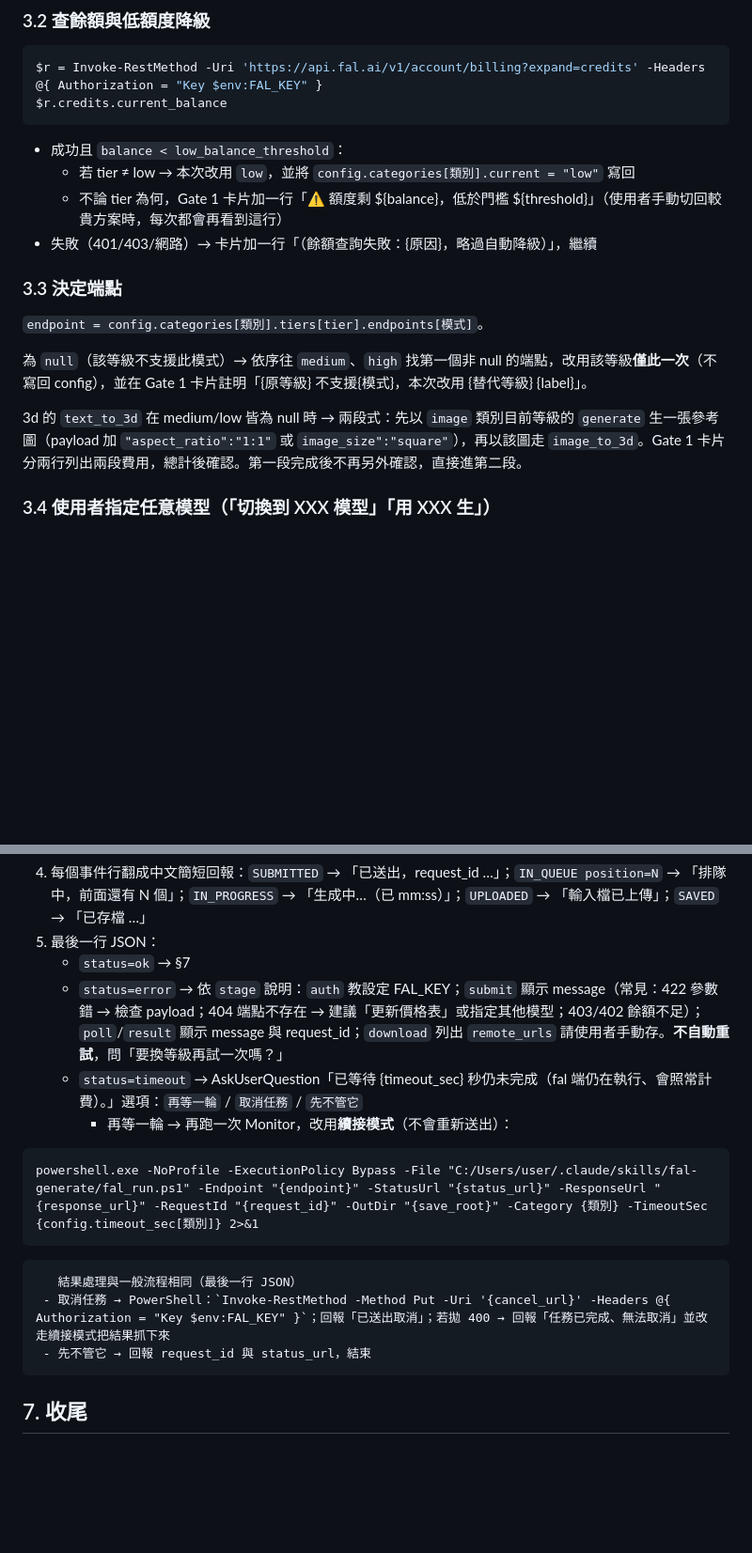
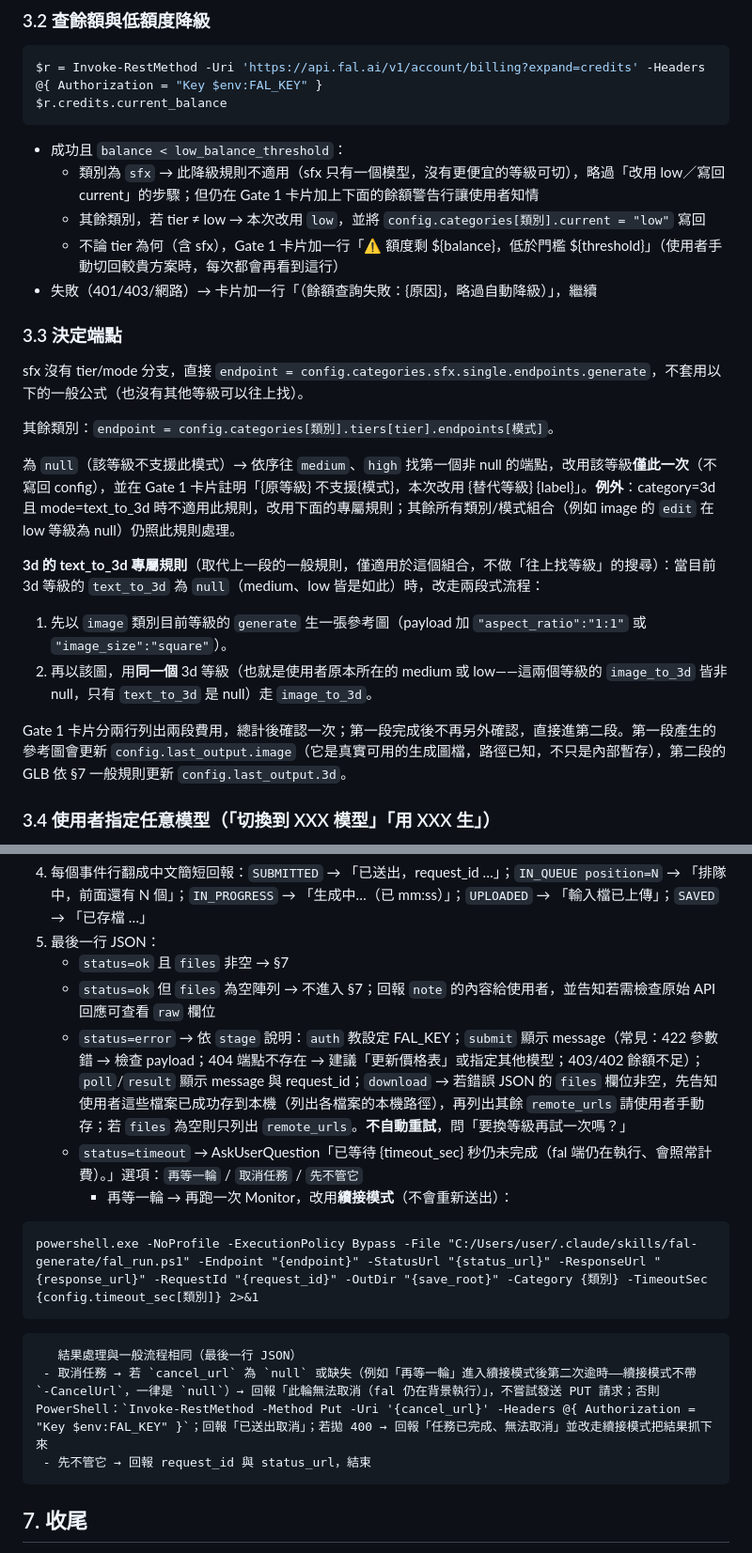
Before and after one commit to shien091090/SNShienSkill, a Markdown page: skills/fal-generate/SKILL.md, 2 parts joined by grey strips. Shown at 94% size. GitHub-like rendering; blank space fills up the shorter version.

Commit message:
fix(fal-generate): resolve final review issues (sfx tiers, 3D text_to_3d, chatterbox cap, edge cases)
Applies the controller-adjudicated fix wave from the whole-branch final review:
- sfx has no tiers: special-case §3.2/§3.3/§4/§5 so the generic tier logic
  (downgrade, endpoint lookup, 換等級 option, tier-switch commands) doesn't
  break for the single-model sfx category
- 3D text_to_3d at medium/low: collapse two competing rules into one — the
  two-stage (image generate -> image_to_3d) rule now explicitly overrides the
  generic upward-tier-search rule for this specific combination, with stage 2
  pinned to the same 3d tier and stage 1's image updating last_output.image
- Chatterbox >300 chars: replace unimplemented segmentation with a same-call
  substitution to the medium speech tier (matches the existing
  substitute-a-higher-tier pattern), updated in both SKILL.md and
  default-models.md
- status=ok with empty files array now reports the note/raw fields instead of
  silently proceeding into the success flow
- download-stage errors now surface already-saved local file paths before the
  remaining remote_urls
- cancel_url null (second timeout in resume mode) now reports "無法取消"
  instead of attempting a PUT to a null URL
- documented ElevenLabs Music's music_length_ms range (3000-600000) in
  default-models.md

````diff
--- a/skills/fal-generate/SKILL.md
+++ b/skills/fal-generate/SKILL.md
@@ -62,17 +62,25 @@ $r.credits.current_balance
 ```
 
 - 成功且 `balance < low_balance_threshold`：
-  - 若 tier ≠ low → 本次改用 `low`，並將 `config.categories[類別].current = "low"` 寫回
-  - 不論 tier 為何，Gate 1 卡片加一行「⚠️ 額度剩 ${balance}，低於門檻 ${threshold}」（使用者手動切回較貴方案時，每次都會再看到這行）
+  - 類別為 `sfx` → 此降級規則不適用（sfx 只有一個模型，沒有更便宜的等級可切），略過「改用 low／寫回 current」的步驟；但仍在 Gate 1 卡片加上下面的餘額警告行讓使用者知情
+  - 其餘類別，若 tier ≠ low → 本次改用 `low`，並將 `config.categories[類別].current = "low"` 寫回
+  - 不論 tier 為何（含 sfx），Gate 1 卡片加一行「⚠️ 額度剩 ${balance}，低於門檻 ${threshold}」（使用者手動切回較貴方案時，每次都會再看到這行）
 - 失敗（401/403/網路）→ 卡片加一行「（餘額查詢失敗：{原因}，略過自動降級）」，繼續
 
 ### 3.3 決定端點
 
-`endpoint = config.categories[類別].tiers[tier].endpoints[模式]`。
+sfx 沒有 tier/mode 分支，直接 `endpoint = config.categories.sfx.single.endpoints.generate`，不套用以下的一般公式（也沒有其他等級可以往上找）。
 
-為 `null`（該等級不支援此模式）→ 依序往 `medium`、`high` 找第一個非 null 的端點，改用該等級**僅此一次**（不寫回 config），並在 Gate 1 卡片註明「{原等級} 不支援{模式}，本次改用 {替代等級} {label}」。
+其餘類別：`endpoint = config.categories[類別].tiers[tier].endpoints[模式]`。
 
-3d 的 `text_to_3d` 在 medium/low 皆為 null 時 → 兩段式：先以 `image` 類別目前等級的 `generate` 生一張參考圖（payload 加 `"aspect_ratio":"1:1"` 或 `image_size":"square"`），再以該圖走 `image_to_3d`。Gate 1 卡片分兩行列出兩段費用，總計後確認。第一段完成後不再另外確認，直接進第二段。
+為 `null`（該等級不支援此模式）→ 依序往 `medium`、`high` 找第一個非 null 的端點，改用該等級**僅此一次**（不寫回 config），並在 Gate 1 卡片註明「{原等級} 不支援{模式}，本次改用 {替代等級} {label}」。**例外**：category=3d 且 mode=text_to_3d 時不適用此規則，改用下面的專屬規則；其餘所有類別/模式組合（例如 image 的 `edit` 在 low 等級為 null）仍照此規則處理。
+
+**3d 的 text_to_3d 專屬規則**（取代上一段的一般規則，僅適用於這個組合，不做「往上找等級」的搜尋）：當目前 3d 等級的 `text_to_3d` 為 `null`（medium、low 皆是如此）時，改走兩段式流程：
+
+1. 先以 `image` 類別目前等級的 `generate` 生一張參考圖（payload 加 `"aspect_ratio":"1:1"` 或 `"image_size":"square"`）。
+2. 再以該圖，用**同一個** 3d 等級（也就是使用者原本所在的 medium 或 low——這兩個等級的 `image_to_3d` 皆非 null，只有 `text_to_3d` 是 null）走 `image_to_3d`。
+
+Gate 1 卡片分兩行列出兩段費用，總計後確認一次；第一段完成後不再另外確認，直接進第二段。第一段產生的參考圖會更新 `config.last_output.image`（它是真實可用的生成圖檔，路徑已知，不只是內部暫存），第二段的 GLB 依 §7 一般規則更新 `config.last_output.3d`。
 
 ### 3.4 使用者指定任意模型（「切換到 XXX 模型」「用 XXX 生」）
 
@@ -131,8 +141,9 @@ powershell.exe -NoProfile -ExecutionPolicy Bypass -File "C:/Users/user/.claude/s
    - `persistent: false`
 4. 每個事件行翻成中文簡短回報：`SUBMITTED` → 「已送出，request_id …」；`IN_QUEUE position=N` → 「排隊中，前面還有 N 個」；`IN_PROGRESS` → 「生成中…（已 mm:ss）」；`UPLOADED` → 「輸入檔已上傳」；`SAVED` → 「已存檔 …」
 5. 最後一行 JSON：
-   - `status=ok` → §7
-   - `status=error` → 依 `stage` 說明：`auth` 教設定 FAL_KEY；`submit` 顯示 message（常見：422 參數錯 → 檢查 payload；404 端點不存在 → 建議「更新價格表」或指定其他模型；403/402 餘額不足）；`poll`/`result` 顯示 message 與 request_id；`download` 列出 `remote_urls` 請使用者手動存。**不自動重試**，問「要換等級再試一次嗎？」
+   - `status=ok` 且 `files` 非空 → §7
+   - `status=ok` 但 `files` 為空陣列 → 不進入 §7；回報 `note` 的內容給使用者，並告知若需檢查原始 API 回應可查看 `raw` 欄位
+   - `status=error` → 依 `stage` 說明：`auth` 教設定 FAL_KEY；`submit` 顯示 message（常見：422 參數錯 → 檢查 payload；404 端點不存在 → 建議「更新價格表」或指定其他模型；403/402 餘額不足）；`poll`/`result` 顯示 message 與 request_id；`download` → 若錯誤 JSON 的 `files` 欄位非空，先告知使用者這些檔案已成功存到本機（列出各檔案的本機路徑），再列出其餘 `remote_urls` 請使用者手動存；若 `files` 為空則只列出 `remote_urls`。**不自動重試**，問「要換等級再試一次嗎？」
    - `status=timeout` → AskUserQuestion「已等待 {timeout_sec} 秒仍未完成（fal 端仍在執行、會照常計費）。」選項：`再等一輪` / `取消任務` / `先不管它`
      - 再等一輪 → 再跑一次 Monitor，改用**續接模式**（不會重新送出）：
 
@@ -141,7 +152,7 @@ powershell.exe -NoProfile -ExecutionPolicy Bypass -File "C:/Users/user/.claude/s
 ```
 
        結果處理與一般流程相同（最後一行 JSON）
-     - 取消任務 → PowerShell：`Invoke-RestMethod -Method Put -Uri '{cancel_url}' -Headers @{ Authorization = "Key $env:FAL_KEY" }`；回報「已送出取消」；若拋 400 → 回報「任務已完成、無法取消」並改走續接模式把結果抓下來
+     - 取消任務 → 若 `cancel_url` 為 `null` 或缺失（例如「再等一輪」進入續接模式後第二次逾時——續接模式不帶 `-CancelUrl`，一律是 `null`）→ 回報「此輪無法取消（fal 仍在背景執行）」，不嘗試發送 PUT 請求；否則 PowerShell：`Invoke-RestMethod -Method Put -Uri '{cancel_url}' -Headers @{ Authorization = "Key $env:FAL_KEY" }`；回報「已送出取消」；若拋 400 → 回報「任務已完成、無法取消」並改走續接模式把結果抓下來
      - 先不管它 → 回報 request_id 與 status_url，結束
 
 ## 7. 收尾
````
Also changed, not shown: other parts of skills/fal-generate/SKILL.md (+5 -3 lines), 1 other file.
